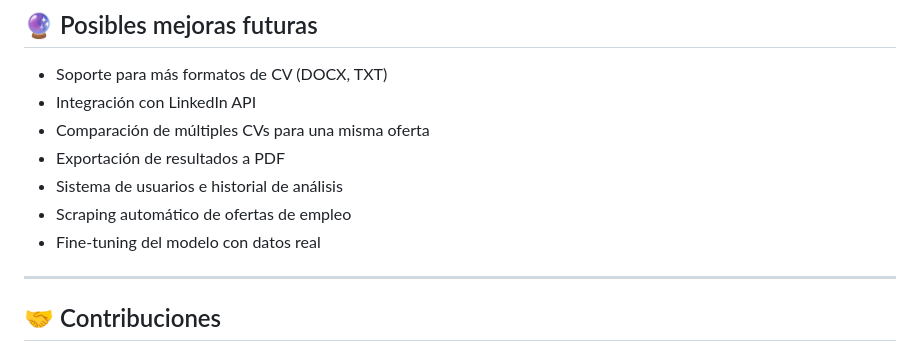
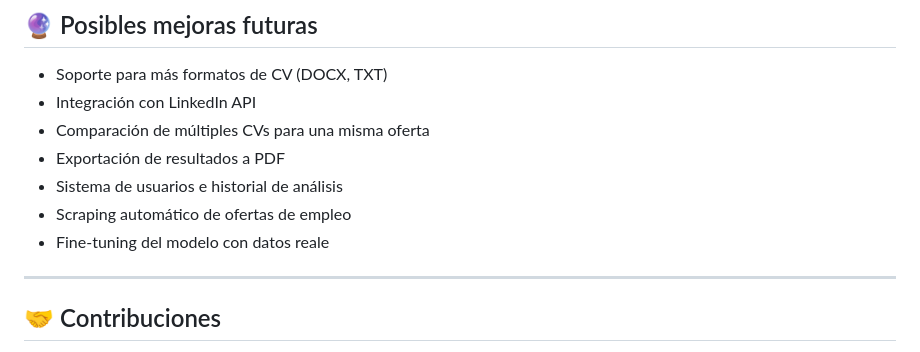
Before and after one commit to dcerecedaa/cv-analyzer, a Markdown page: README.md, the part around the change. Rendered like a GitHub page.

```diff
--- a/README.md
+++ b/README.md
@@ -223,7 +223,7 @@ Analiza un CV contra una oferta de trabajo.
 - Exportación de resultados a PDF
 - Sistema de usuarios e historial de análisis
 - Scraping automático de ofertas de empleo
-- Fine-tuning del modelo con datos real
+- Fine-tuning del modelo con datos reale
 
 ---
 
```
